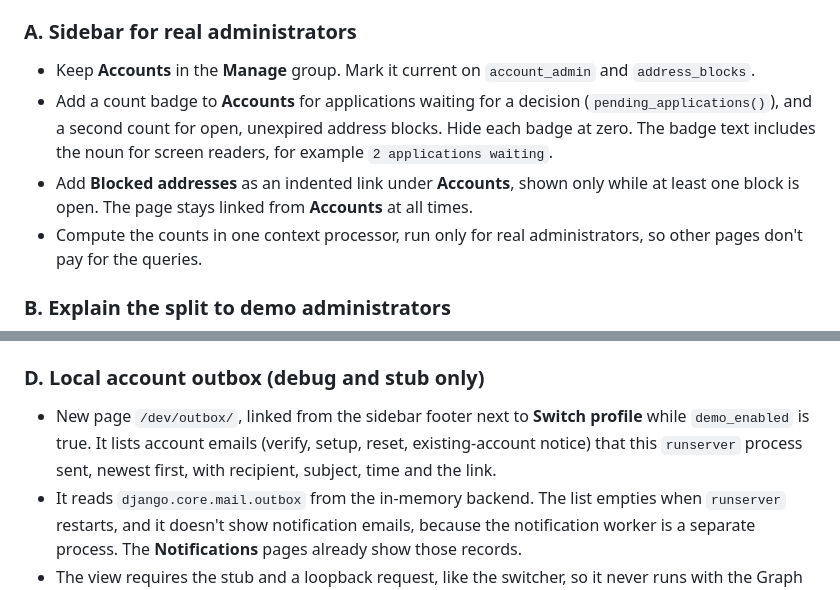
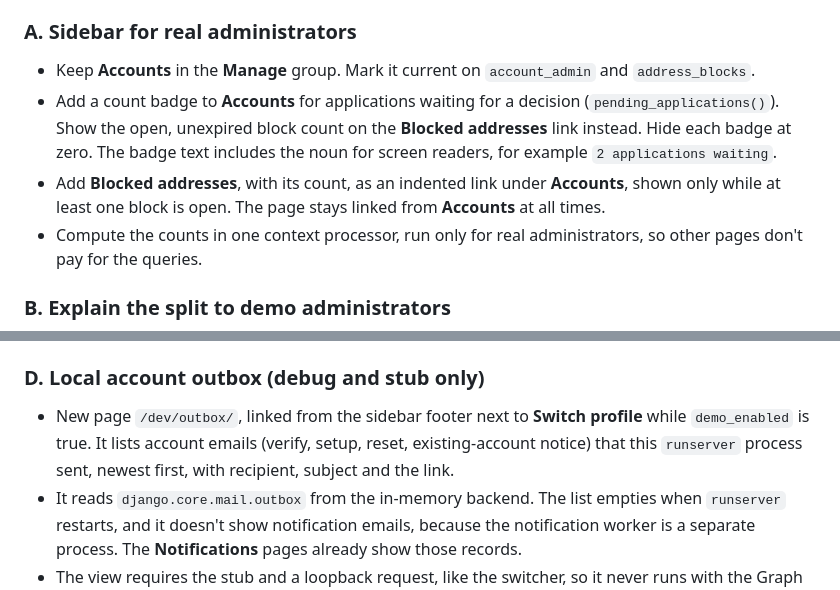
Before and after one commit to cts-janderson/employee-training-app, a Markdown page: docs/plans/34-account-admin-wayfinding.md, 2 parts joined by grey strips. Drawn GitHub-style.

```diff
--- a/docs/plans/34-account-admin-wayfinding.md
+++ b/docs/plans/34-account-admin-wayfinding.md
@@ -15,8 +15,8 @@ Follows [plan 29](29-sign-in-skeleton.md) (applications and invitations) and [pl
 ### A. Sidebar for real administrators
 
 - Keep **Accounts** in the **Manage** group. Mark it current on `account_admin` and `address_blocks`.
-- Add a count badge to **Accounts** for applications waiting for a decision (`pending_applications()`), and a second count for open, unexpired address blocks. Hide each badge at zero. The badge text includes the noun for screen readers, for example `2 applications waiting`.
-- Add **Blocked addresses** as an indented link under **Accounts**, shown only while at least one block is open. The page stays linked from **Accounts** at all times.
+- Add a count badge to **Accounts** for applications waiting for a decision (`pending_applications()`). Show the open, unexpired block count on the **Blocked addresses** link instead. Hide each badge at zero. The badge text includes the noun for screen readers, for example `2 applications waiting`.
+- Add **Blocked addresses**, with its count, as an indented link under **Accounts**, shown only while at least one block is open. The page stays linked from **Accounts** at all times.
 - Compute the counts in one context processor, run only for real administrators, so other pages don't pay for the queries.
 
 ### B. Explain the split to demo administrators
@@ -30,7 +30,7 @@ Follows [plan 29](29-sign-in-skeleton.md) (applications and invitations) and [pl
 
 ### D. Local account outbox (debug and stub only)
 
-- New page `/dev/outbox/`, linked from the sidebar footer next to **Switch profile** while `demo_enabled` is true. It lists account emails (verify, setup, reset, existing-account notice) that this `runserver` process sent, newest first, with recipient, subject, time and the link.
+- New page `/dev/outbox/`, linked from the sidebar footer next to **Switch profile** while `demo_enabled` is true. It lists account emails (verify, setup, reset, existing-account notice) that this `runserver` process sent, newest first, with recipient, subject and the link.
 - It reads `django.core.mail.outbox` from the in-memory backend. The list empties when `runserver` restarts, and it doesn't show notification emails, because the notification worker is a separate process. The **Notifications** pages already show those records.
 - The view requires the stub and a loopback request, like the switcher, so it never runs with the Graph backend.
 
```
Also changed, not shown: docs/local-development.md (+2 -2 lines).
